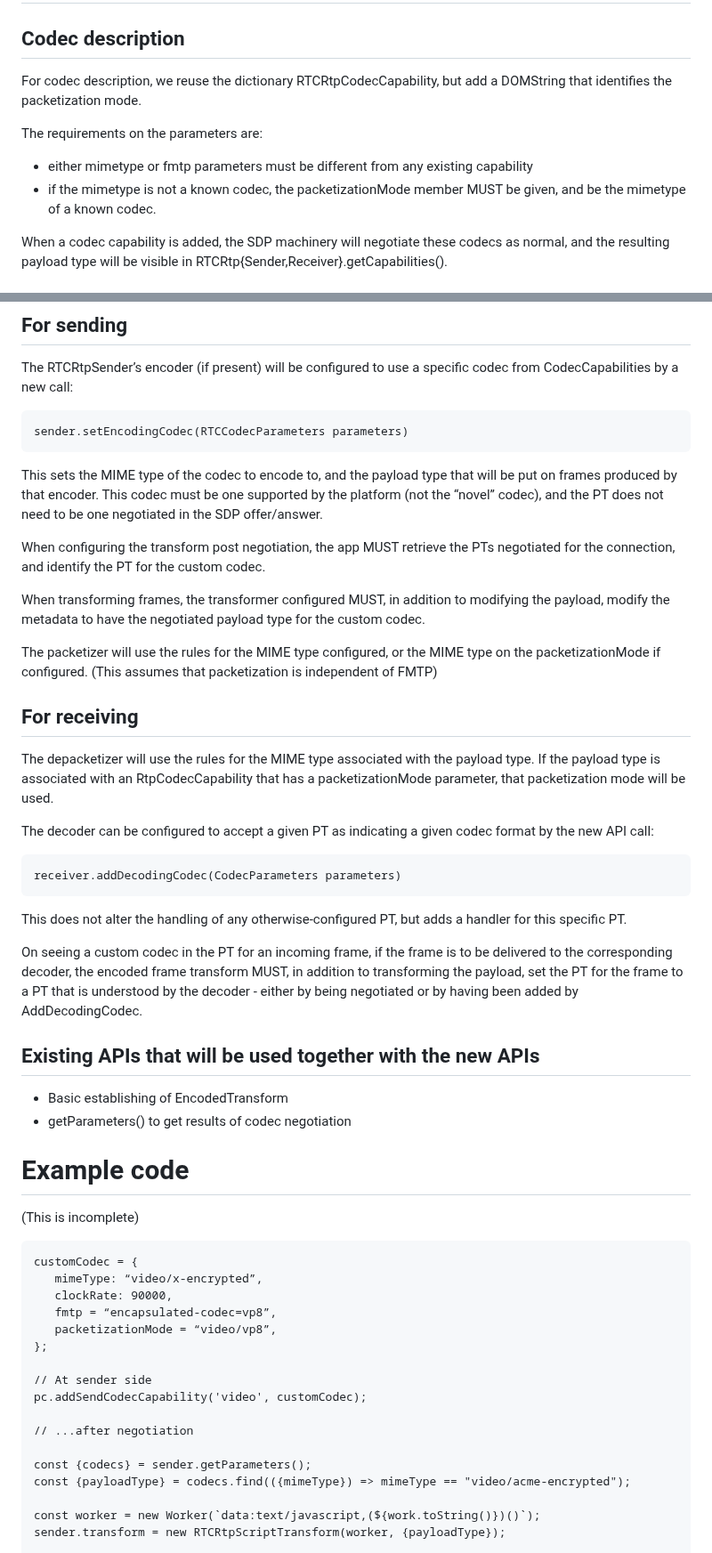
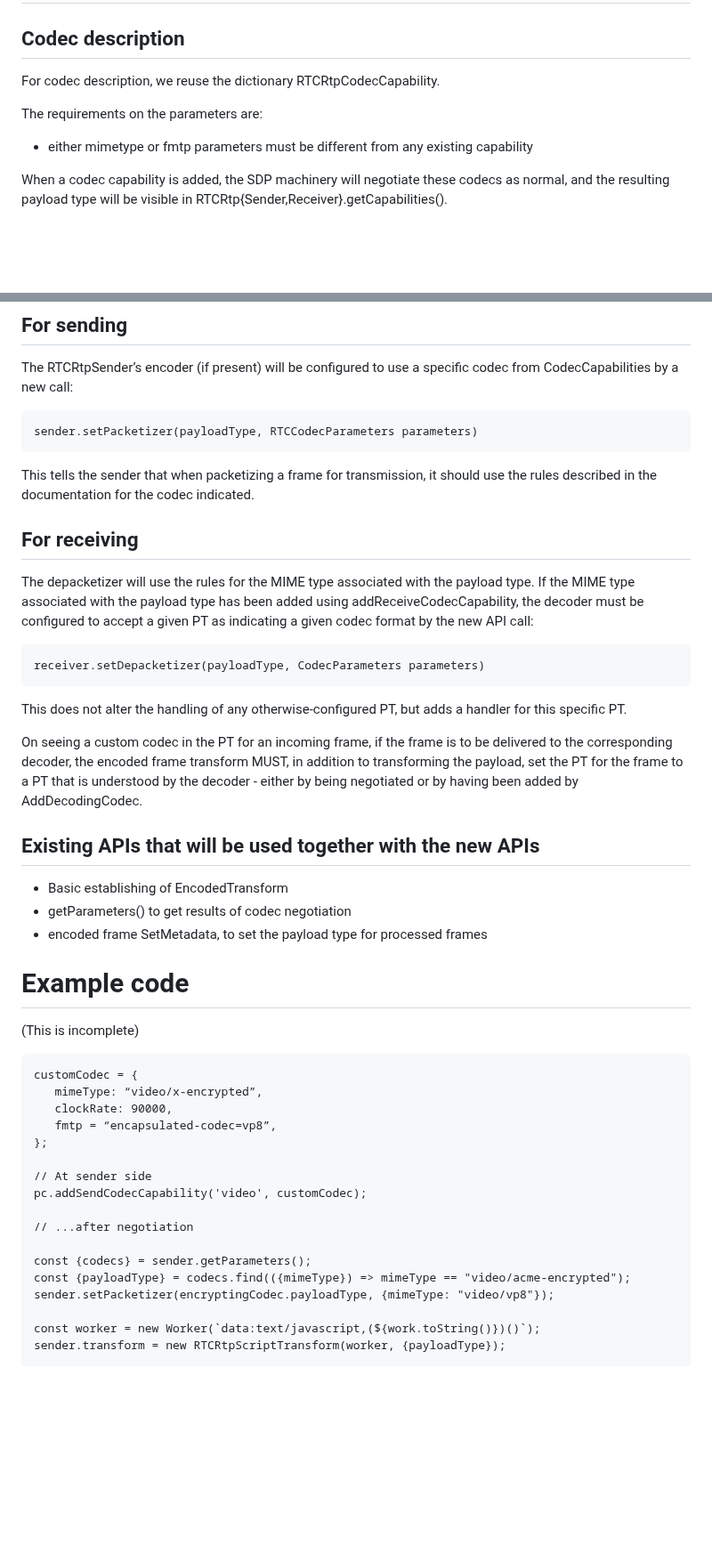
Before and after one commit to w3c/webrtc-encoded-transform, a Markdown page: sdp-explainer.md, 2 parts joined by grey strips. Shown at 89% size. Rendered like a GitHub page; blank space fills up the shorter version.

Commit message:
Explainer update

````diff
--- a/sdp-explainer.md
+++ b/sdp-explainer.md
@@ -24,11 +24,10 @@ The following things need to be available on such an API:
 # API description
 
 ## Codec description
-For codec description, we reuse the dictionary RTCRtpCodecCapability, but add a DOMString that identifies the packetization mode.
+For codec description, we reuse the dictionary RTCRtpCodecCapability.
 
 The requirements on the parameters are:
 - either mimetype or fmtp parameters must be different from any existing capability
-- if the mimetype is not a known codec, the packetizationMode member MUST be given, and be the mimetype of a known codec.
 
 When a codec capability is added, the SDP machinery will negotiate these codecs as normal, and the resulting payload type will be visible in RTCRtp{Sender,Receiver}.getCapabilities().
 
@@ -45,23 +44,15 @@ NOTE: The codecs will not show up on the static sender/receiver getCapabilities
 ## For sending
 The RTCRtpSender’s encoder (if present) will be configured to use a specific codec from CodecCapabilities by a new call:
 ```
-sender.setEncodingCodec(RTCCodecParameters parameters)
+sender.setPacketizer(payloadType, RTCCodecParameters parameters)
 ```
-This sets the MIME type of the codec to encode to, and the payload type that will be put on frames produced by that encoder. This codec must be one supported by the platform (not the “novel” codec), and the PT does not need to be one negotiated in the SDP offer/answer.
-
-When configuring the transform post negotiation, the app MUST retrieve the PTs negotiated for the connection, and identify the PT for the custom codec.
-
-When transforming frames, the transformer configured MUST, in addition to modifying the payload, modify the metadata to have the negotiated payload type for the custom codec.
-
-The packetizer will use the rules for the MIME type configured, or the MIME type on the packetizationMode if configured. (This assumes that packetization is independent of FMTP)
+This tells the sender that when packetizing a frame for transmission, it should use the rules described in the documentation for the codec indicated.
 
 ## For receiving
-The depacketizer will use the rules for the MIME type associated with the payload type. If the payload type is associated
-with an RtpCodecCapability that has a packetizationMode parameter, that packetization mode will be used.
-
-The decoder can be configured to accept a given PT as indicating a given codec format by the new API call:
+The depacketizer will use the rules for the MIME type associated with the payload type.
+If the MIME type associated with the payload type has been added using addReceiveCodecCapability, the decoder must be configured to accept a given PT as indicating a given codec format by the new API call:
 ```
-receiver.addDecodingCodec(CodecParameters parameters)
+receiver.setDepacketizer(payloadType, CodecParameters parameters)
 ```
 This does not alter the handling of any otherwise-configured PT, but adds a handler for this specific PT.
 
@@ -70,6 +61,7 @@ On seeing a custom codec in the PT for an incoming frame, if the frame is to be
 ## Existing APIs that will be used together with the new APIs
 - Basic establishing of EncodedTransform
 - getParameters() to get results of codec negotiation
+- encoded frame SetMetadata, to set the payload type for processed frames
 
 # Example code
 (This is incomplete)
@@ -78,7 +70,6 @@ customCodec = {
    mimeType: “video/x-encrypted”,
    clockRate: 90000,
    fmtp = “encapsulated-codec=vp8”,
-   packetizationMode = “video/vp8”,
 };
 
 // At sender side
@@ -88,6 +79,7 @@ pc.addSendCodecCapability('video', customCodec);
 
 const {codecs} = sender.getParameters();
 const {payloadType} = codecs.find(({mimeType}) => mimeType == "video/acme-encrypted");
+sender.setPacketizer(encryptingCodec.payloadType, {mimeType: "video/vp8"});
 
 const worker = new Worker(`data:text/javascript,(${work.toString()})()`);
 sender.transform = new RTCRtpScriptTransform(worker, {payloadType});
````
Also changed, not shown: other parts of sdp-explainer.md (+16 -2 lines).
